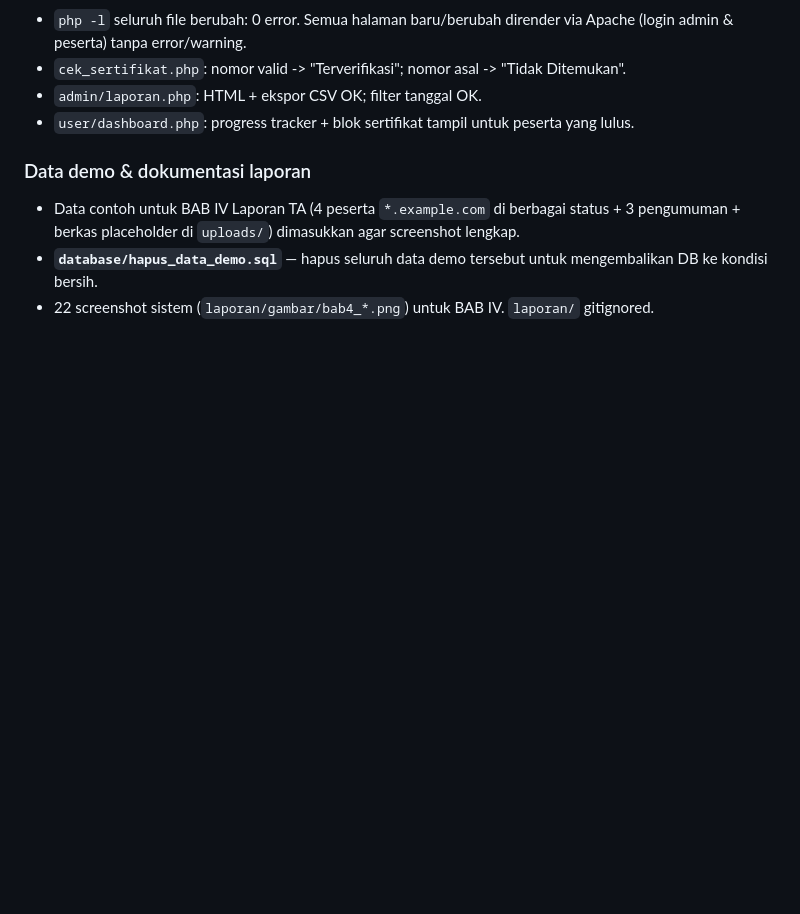
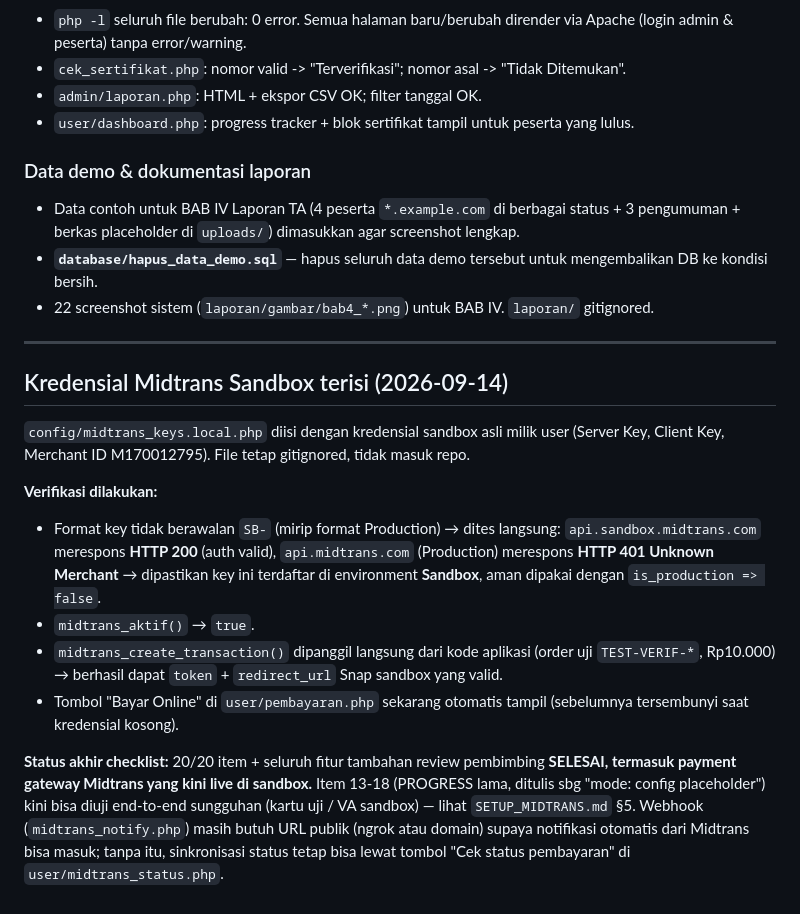
Before and after one commit to SatriaStarr/Company-Profile-Peradi, a Markdown page: PROGRESS.md, the part around the change. Rendered like a GitHub page; blank space fills up the shorter version.

Commit message:
docs: catat kredensial Midtrans sandbox terisi & terverifikasi aktif
config/midtrans_keys.local.php (gitignored) diisi kredensial sandbox nyata
user. Diverifikasi: key aktif di api.sandbox.midtrans.com (bukan production),
midtrans_aktif()=true, midtrans_create_transaction() berhasil dapat token
Snap sandbox nyata. Payment gateway kini live, bukan cuma placeholder.

Co-Authored-By: Claude Sonnet 5 <noreply@anthropic.com>
Claude-Session: https://claude.ai/code/session_01EndhkhvMkFDcPvn8E5BMNQ

```diff
--- a/PROGRESS.md
+++ b/PROGRESS.md
@@ -254,3 +254,17 @@ Peninjauan menyeluruh terhadap sistem yang berjalan, lalu menambah fitur yang ma
 - Data contoh untuk BAB IV Laporan TA (4 peserta `*.example.com` di berbagai status + 3 pengumuman + berkas placeholder di `uploads/`) dimasukkan agar screenshot lengkap.
 - **`database/hapus_data_demo.sql`** — hapus seluruh data demo tersebut untuk mengembalikan DB ke kondisi bersih.
 - 22 screenshot sistem (`laporan/gambar/bab4_*.png`) untuk BAB IV. `laporan/` gitignored.
+
+---
+
+## Kredensial Midtrans Sandbox terisi (2026-09-14)
+
+`config/midtrans_keys.local.php` diisi dengan kredensial sandbox asli milik user (Server Key, Client Key, Merchant ID M170012795). File tetap gitignored, tidak masuk repo.
+
+**Verifikasi dilakukan:**
+- Format key tidak berawalan `SB-` (mirip format Production) → dites langsung: `api.sandbox.midtrans.com` merespons **HTTP 200** (auth valid), `api.midtrans.com` (Production) merespons **HTTP 401 Unknown Merchant** → dipastikan key ini terdaftar di environment **Sandbox**, aman dipakai dengan `is_production => false`.
+- `midtrans_aktif()` → `true`.
+- `midtrans_create_transaction()` dipanggil langsung dari kode aplikasi (order uji `TEST-VERIF-*`, Rp10.000) → berhasil dapat `token` + `redirect_url` Snap sandbox yang valid.
+- Tombol "Bayar Online" di `user/pembayaran.php` sekarang otomatis tampil (sebelumnya tersembunyi saat kredensial kosong).
+
+**Status akhir checklist:** 20/20 item + seluruh fitur tambahan review pembimbing **SELESAI, termasuk payment gateway Midtrans yang kini live di sandbox.** Item 13-18 (PROGRESS lama, ditulis sbg "mode: config placeholder") kini bisa diuji end-to-end sungguhan (kartu uji / VA sandbox) — lihat `SETUP_MIDTRANS.md` §5. Webhook (`midtrans_notify.php`) masih butuh URL publik (ngrok atau domain) supaya notifikasi otomatis dari Midtrans bisa masuk; tanpa itu, sinkronisasi status tetap bisa lewat tombol "Cek status pembayaran" di `user/midtrans_status.php`.
```
